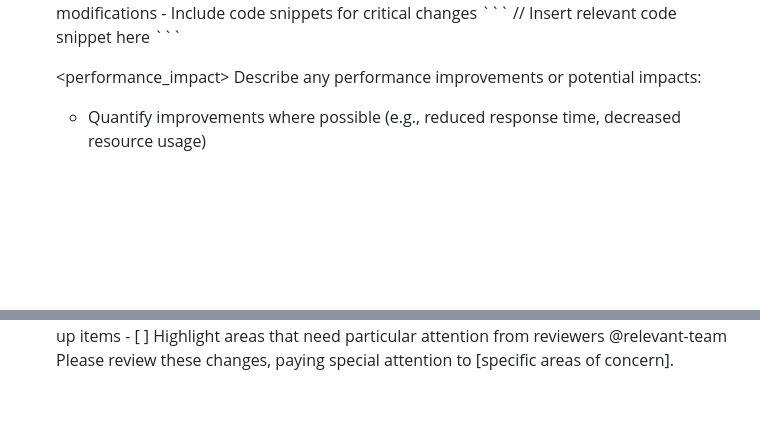
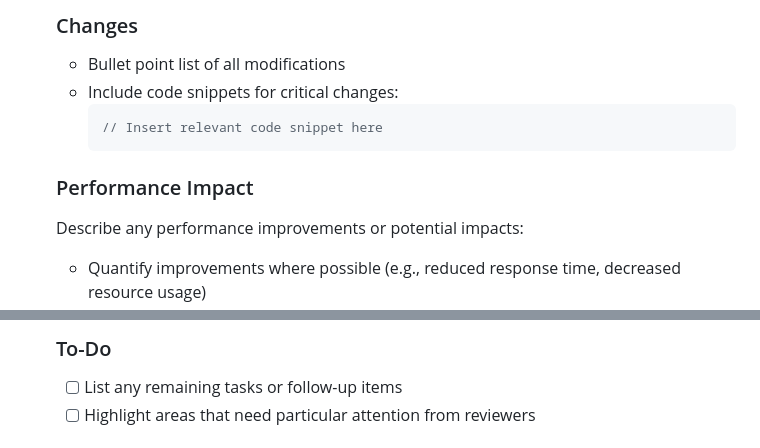
Before and after one commit to thibaultyou/prompt-library, a Markdown page: prompts/software_development_pull_request_generator/prompt.md, 2 parts joined by grey strips. Rendered like a GitHub page; blank space fills up the shorter version.

Commit message:
📝 docs(prompt): Refine PR template format in PR prompt

````diff
--- a/prompts/software_development_pull_request_generator/prompt.md
+++ b/prompts/software_development_pull_request_generator/prompt.md
@@ -39,13 +38,12 @@ Output Format: Markdown
 
-    <changes>
+    ### Changes
     - Bullet point list of all modifications
-    - Include code snippets for critical changes
-    ```
-    // Insert relevant code snippet here
-    ```
-    </changes>
+    - Include code snippets for critical changes:
+        ```javascript
+        // Insert relevant code snippet here
+        ```
 
-    <performance_impact>
+    ### Performance Impact
     Describe any performance improvements or potential impacts:
     - Quantify improvements where possible (e.g., reduced response time, decreased resource usage)
     - Highlight any areas that may need further optimization
@@ -60,4 +56,4 @@ Output Format: Markdown
 
-    <todo>
+    ### To-Do
     - [ ] List any remaining tasks or follow-up items
     - [ ] Highlight areas that need particular attention from reviewers
````
Also changed, not shown: other parts of prompts/software_development_pull_request_generator/prompt.md (+5 -11 lines).
